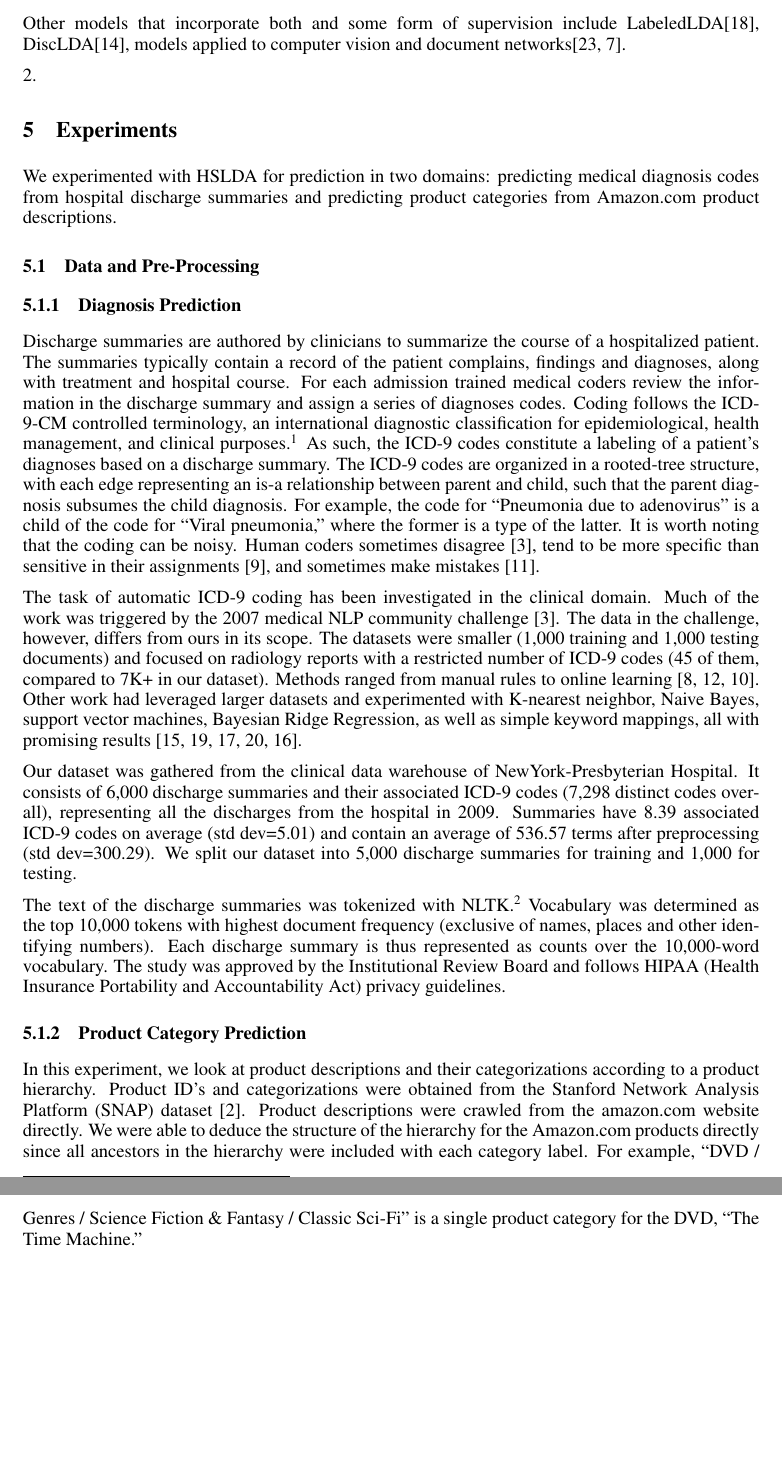
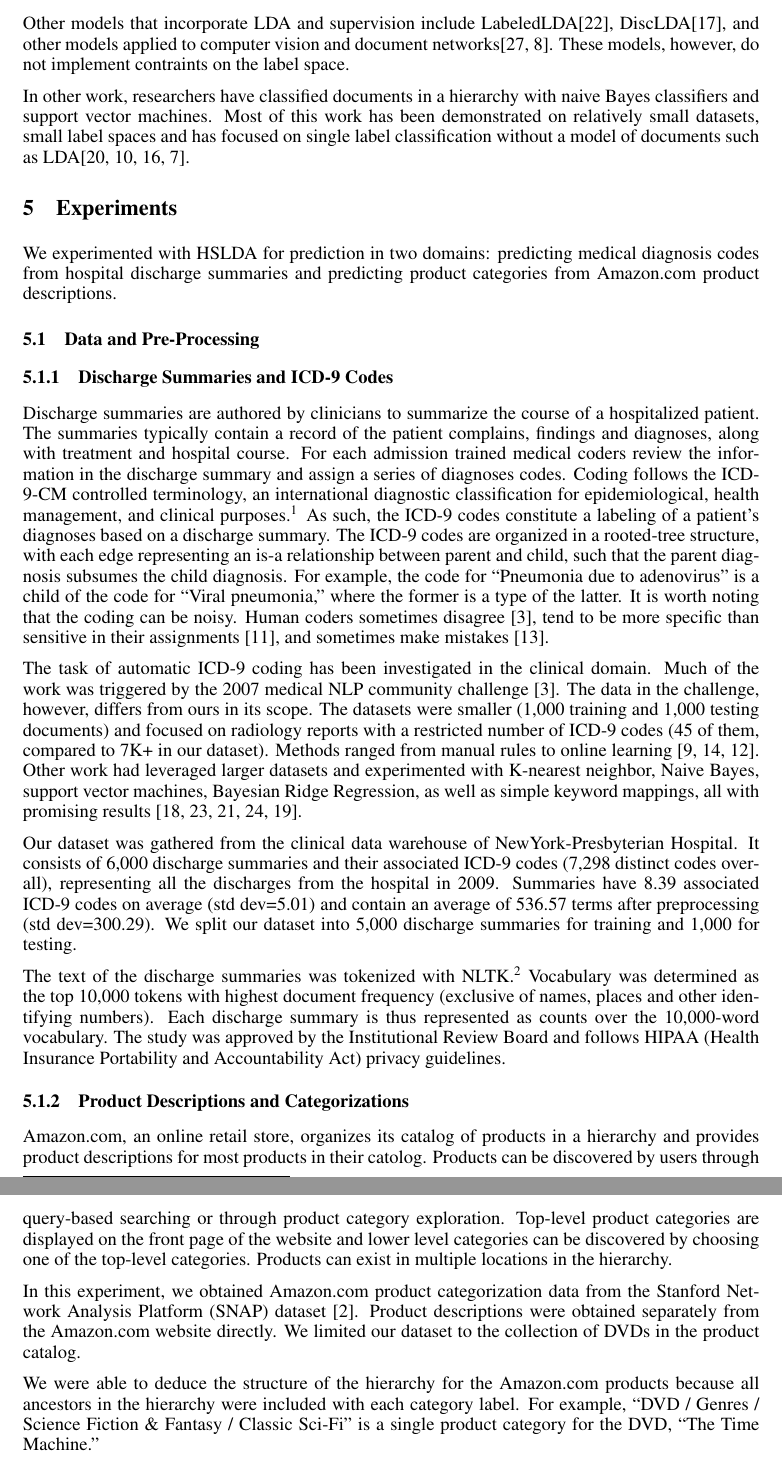
Before and after one commit to aperotte/sLDA_2011, a LaTeX paper (paper/main.tex, which reads paper/experiments.tex, paper/related_work.tex): two parts of pages 5 and 6 of 10, joined at a grey line, cut so that both start at the same text, the shorter picture padded with empty space. Compiled offline with pdfLaTeX.

Commit message:
updates to multiple sections

```diff
--- a/paper/experiments.tex
+++ b/paper/experiments.tex
@@ -14,7 +14,7 @@ categories from Amazon.com product descriptions.
 
 \subsection{Data and Pre-Processing}
 
-\subsubsection{Diagnosis Prediction}
+\subsubsection{Discharge Summaries and ICD-9 Codes}
 
 Discharge summaries are authored by clinicians to summarize the course of a
 hospitalized patient. The summaries typically contain a record of the patient
@@ -69,14 +69,24 @@ Insurance Portability and Accountability Act) privacy guidelines.
 %this is one of the only sources for information on patient diagnoses
 %aside from the free text. %Aside from prediction, one of the goals is to compare the sensitivity of predictions from the HSLDA model in comparison to the codes in a case where a test closer to ground truth is available. For this we will compare whether predictions for the ICD-9 code associated with anemia are better predicted by HSLDA or by the ICD-9 codes. Anemia was chosen because hemoglobin values are readily available and the definition of anemia according the World Health Organization is approximately 12.5, with a threshold of 12 for women and 13 for men [citation].
 
-\subsubsection{Product Category Prediction}
+\subsubsection{Product Descriptions and Categorizations}
 
-In this experiment, we look at product descriptions and their
-categorizations according to a product hierarchy. Product ID's
-and categorizations were obtained from the Stanford Network Analysis Platform
-(SNAP) dataset~\citep{SNAP}. Product descriptions were crawled from the
-amazon.com website directly. We were able to deduce the structure of the
-hierarchy for the Amazon.com products directly since all ancestors in the
+Amazon.com, an online retail store, organizes its catalog of
+products in a hierarchy and provides product descriptions
+for most products in their catolog.  Products can be discovered by users
+through query-based searching or through product category exploration. Top-level
+product categories are displayed on the front page of the website and lower
+level categories can be discovered by choosing one of the top-level categories.
+Products can exist in multiple locations in the hierarchy.
+
+In this experiment, we obtained Amazon.com product categorization data from
+the Stanford Network Analysis Platform (SNAP) dataset~\citep{SNAP}.
+Product descriptions were obtained separately from the
+Amazon.com website directly. We limited our dataset to the collection of DVDs
+in the product catalog.
+
+We were able to deduce the structure of the
+hierarchy for the Amazon.com products because all ancestors in the
 hierarchy were included with each category label. For example, {}``DVD / Genres
 / Science Fiction \& Fantasy / Classic Sci-Fi'' is a single product category
 for the DVD, {}``The Time Machine.''
--- a/paper/related_work.tex
+++ b/paper/related_work.tex
@@ -14,9 +14,15 @@ improing word likelihood.  This approach has been shown to outperform both LASSO
 (L1 regularized least squares regression) and LDA followed by least
 squares regression \citep{BleiMcAuliffe2008}.
 
-Other models that incorporate both and some form of supervision include
-LabeledLDA\citep{Ramage2009}, DiscLDA\citep{DiscLDA}, models applied to
+Other models that incorporate LDA and supervision include
+LabeledLDA\citep{Ramage2009}, DiscLDA\citep{DiscLDA}, and other models applied to
 computer vision and document networks\citep{wangbleifeifei08,RelationalLDA}.
+These models, however, do not implement contraints on the label space.
+
+In other work, researchers have classified documents in a hierarchy with naive Bayes classifiers
+and support vector machines. Most of this work has been demonstrated on relatively
+small datasets, small label spaces and has focused on single label classification without
+a model of documents such as LDA\citep{mccallum99building,Dumais2000HCW,Kollerilprints291,Chakrabarti1998SFS}.
 
 %One set of models that are particularly relevant to HSLDA are Chang
 %and Blei's hierarchical models for document networks (Relational Topic
@@ -26,7 +32,6 @@ computer vision and document networks\citep{wangbleifeifei08,RelationalLDA}.
 %in the hierarchy is not equivalent to a negative label. Therefore,
 %as in the work of Chang and Blei, we employ regularization to account
 %for the lack of negative labels. This will be discussed further in
-\ref{sec:model}.
 
 % move to related work?
 %While there have been some attempts to automatically classify groups
```
Also changed, not shown: paper/refs.bib (+44 -0 lines), paper/experiments.tex (13 more changed lines).
